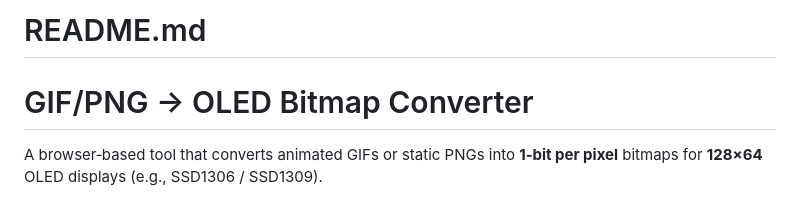
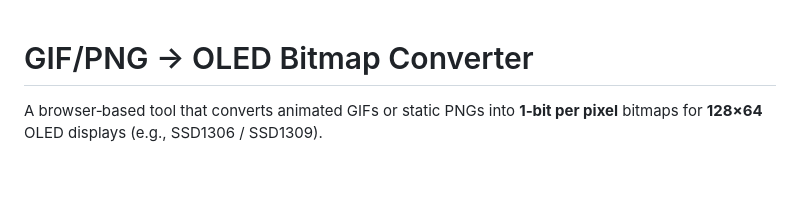
Before and after one commit to ModernWestern/gif-to-oled, a Markdown page: README.md, the part around the change. GitHub-like rendering; blank space fills up the shorter version.

```diff
--- a/README.md
+++ b/README.md
@@ -1,5 +1,3 @@
-# README.md
-
 # GIF/PNG → OLED Bitmap Converter
 
 A browser‑based tool that converts animated GIFs or static PNGs into **1‑bit per pixel** bitmaps for **128×64** OLED displays (e.g., SSD1306 / SSD1309).
```
